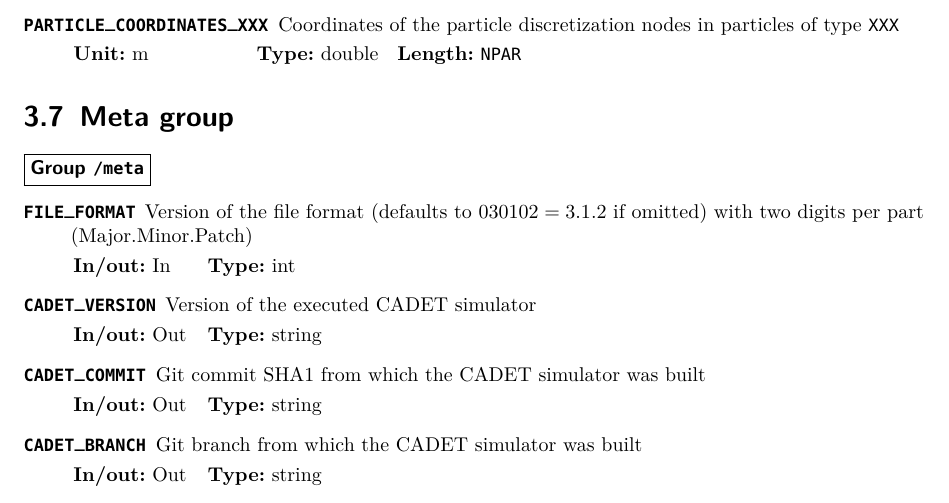
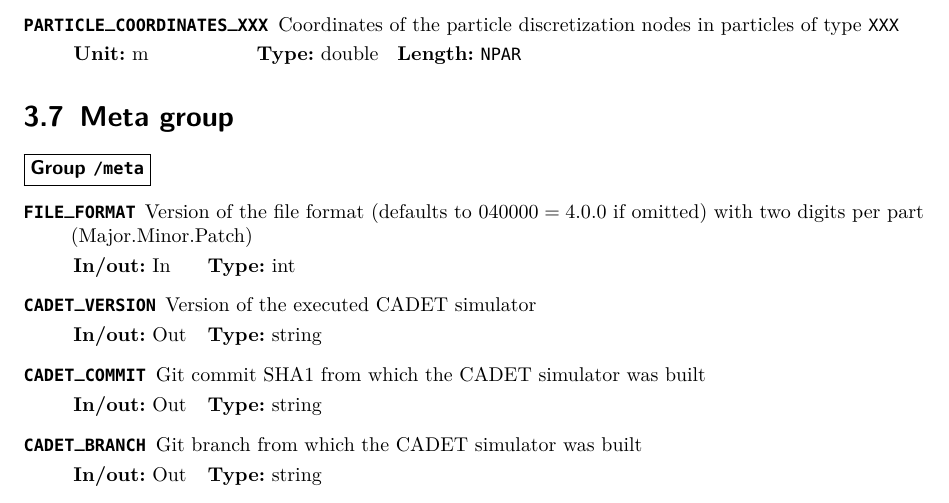
Before and after one commit to cadet/CADET-Core, a LaTeX thesis (doc/tex/all.tex, which reads doc/tex/docs/fileformat.tex): part of page 71 of 74, cut so that both start at the same text. Compiled offline with pdfLaTeX.

Commit message:
Bump version to 4.0.0

```diff
--- a/doc/tex/docs/fileformat.tex
+++ b/doc/tex/docs/fileformat.tex
@@ -2321,7 +2321,7 @@
 
 \begin{groupscope}{/meta}{tab:FFMeta}
   \begin{dataset}[type=int,inout={In}]{FILE\_FORMAT}
-    Version of the file format (defaults to $030102 = 3.1.2$ if omitted) with two digits per part (Major.Minor.Patch)
+    Version of the file format (defaults to $040000 = 4.0.0$ if omitted) with two digits per part (Major.Minor.Patch)
   \end{dataset}
   \begin{dataset}[type=string,inout={Out}]{CADET\_VERSION}
     Version of the executed \CADET{} simulator
```
Also changed, not shown: version.txt (+1 -1 lines), 2 other files.
